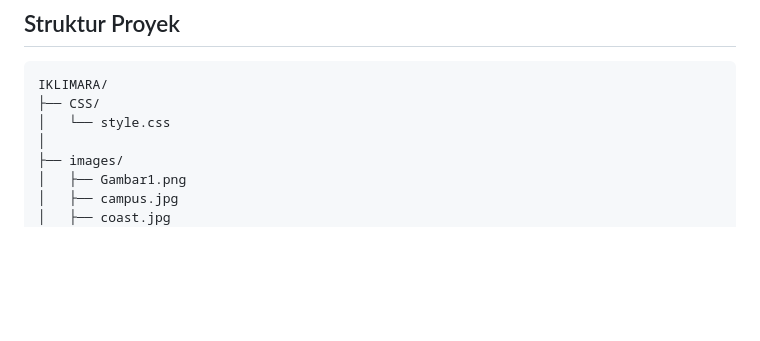
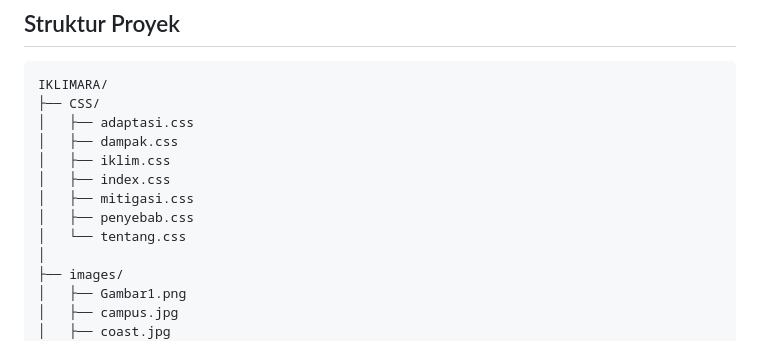
Before and after one commit to Julitakadek/IKLIMARA, a Markdown page: README.md, the part around the change. GitHub-like rendering; blank space fills up the shorter version.

````diff
--- a/README.md
+++ b/README.md
@@ -8,7 +8,13 @@
 ```text
 IKLIMARA/
 ├── CSS/
-│   └── style.css
+│   ├── adaptasi.css
+│   ├── dampak.css
+│   ├── iklim.css
+│   ├── index.css
+│   ├── mitigasi.css
+│   ├── penyebab.css
+│   └── tentang.css
 │
 ├── images/
 │   ├── Gambar1.png
````
